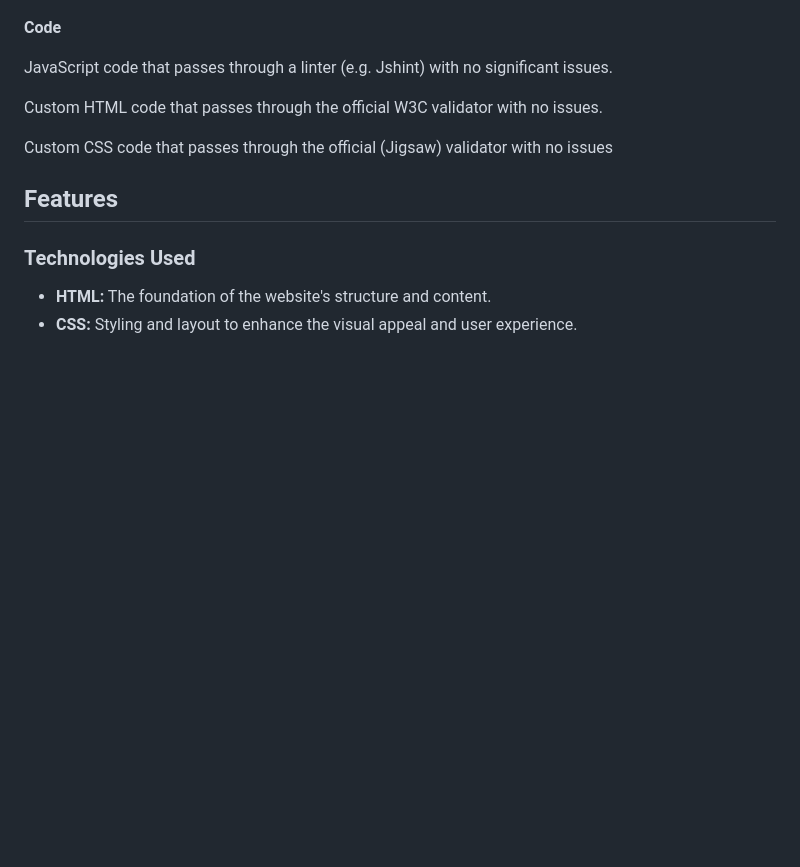
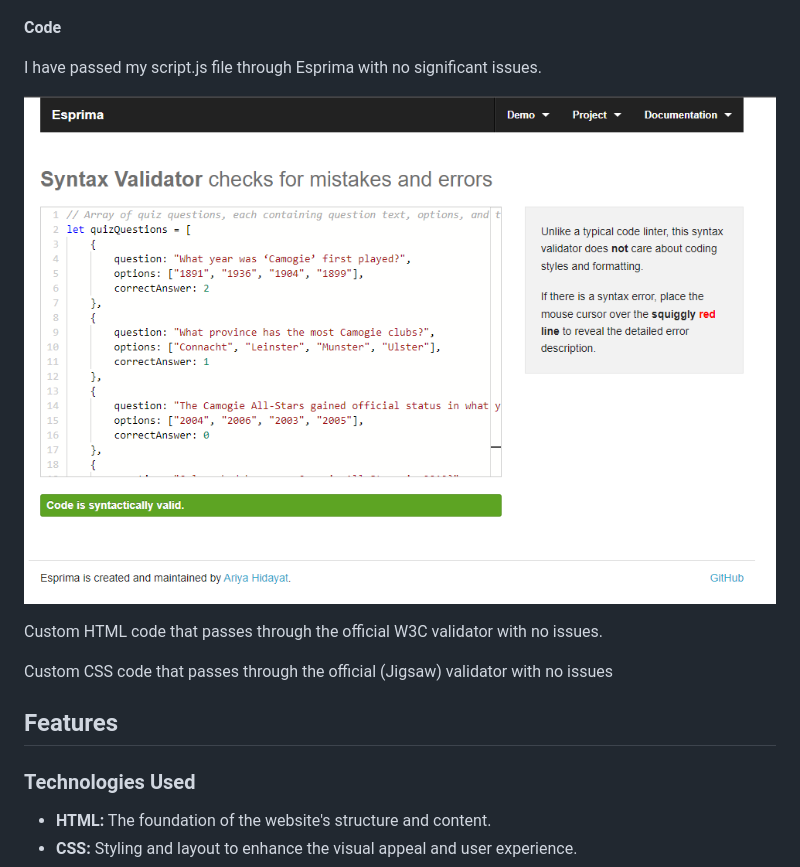
Before and after one commit to danij1990/LGFA-CamogieAssociation, a Markdown page: README.md, the part around the change. Drawn GitHub-style; pictures changed too: assets/images/Script-val.png (added); blank space fills up the shorter version.

Commit message:
add code validator screenshot

```diff
--- a/README.md
+++ b/README.md
@@ -121,7 +121,9 @@ To dive deeper into testing contrast issues I also used WAVE, no contrast errors
 
 **Code**
 
- JavaScript code that passes through a linter (e.g. Jshint) with no significant issues.
+I have passed my script.js file through Esprima with no significant issues.
+
+![Script.js Screenshot](assets/images/Script-val.png)
 
 Custom HTML code that passes through the official W3C validator with no issues.
 
```
